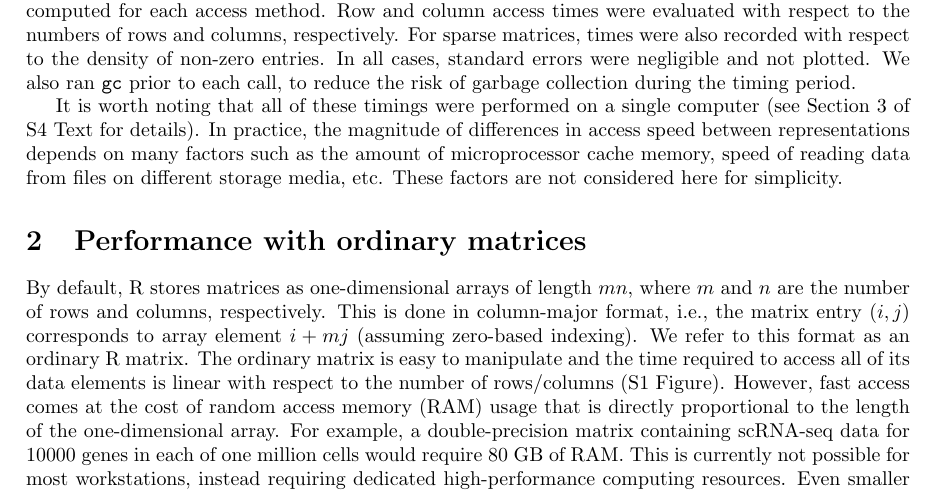
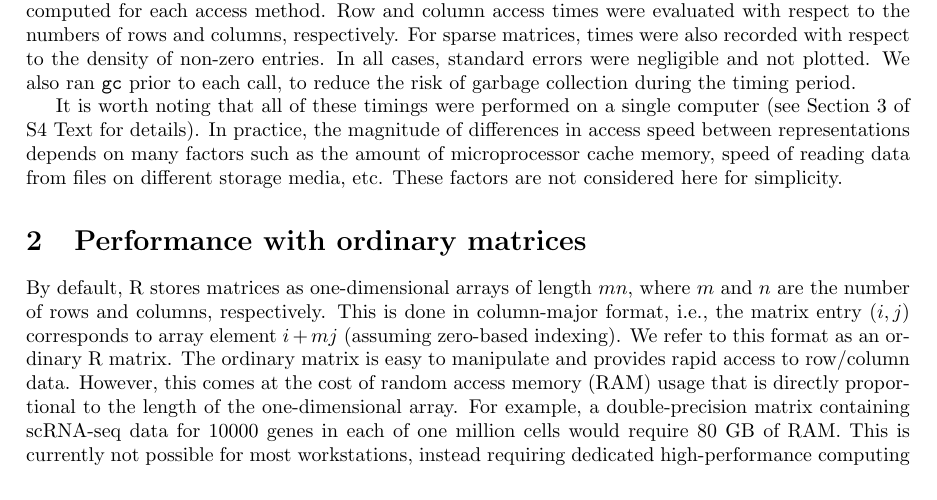
Before and after one commit to LTLA/MatrixEval2017, a LaTeX document (manuscript/S1_text.tex): part of page 1 of 5, cut so that both start at the same text. Compiled offline with pdfLaTeX.

Commit message:
Updated S Texts for forgotten update to additional.tex.

```diff
--- a/manuscript/S1_text.tex
+++ b/manuscript/S1_text.tex
@@ -43,8 +43,8 @@ These factors are not considered here for simplicity.
 By default, R stores matrices as one-dimensional arrays of length $mn$, where $m$ and $n$ are the number of rows and columns, respectively.
 This is done in column-major format, i.e., the matrix entry $(i, j)$ corresponds to array element $i + mj$ (assuming zero-based indexing).
 We refer to this format as an ordinary R matrix.
-The ordinary matrix is easy to manipulate and the time required to access all of its data elements is linear with respect to the number of rows/columns (\suppfigsimpleaccess{}).
-However, fast access comes at the cost of random access memory (RAM) usage that is directly proportional to the length of the one-dimensional array.
+The ordinary matrix is easy to manipulate and provides rapid access to row/column data.
+However, this comes at the cost of random access memory (RAM) usage that is directly proportional to the length of the one-dimensional array.
 For example, a double-precision matrix containing scRNA-seq data for 10000 genes in each of one million cells would require 80 GB of RAM.
 This is currently not possible for most workstations, instead requiring dedicated high-performance computing resources.
 Even smaller matrices will cause problems on systems with limited memory due to R's copy-on-write semantics.
```
Also changed, not shown: manuscript/S3_text.tex (+1 -1 lines).
